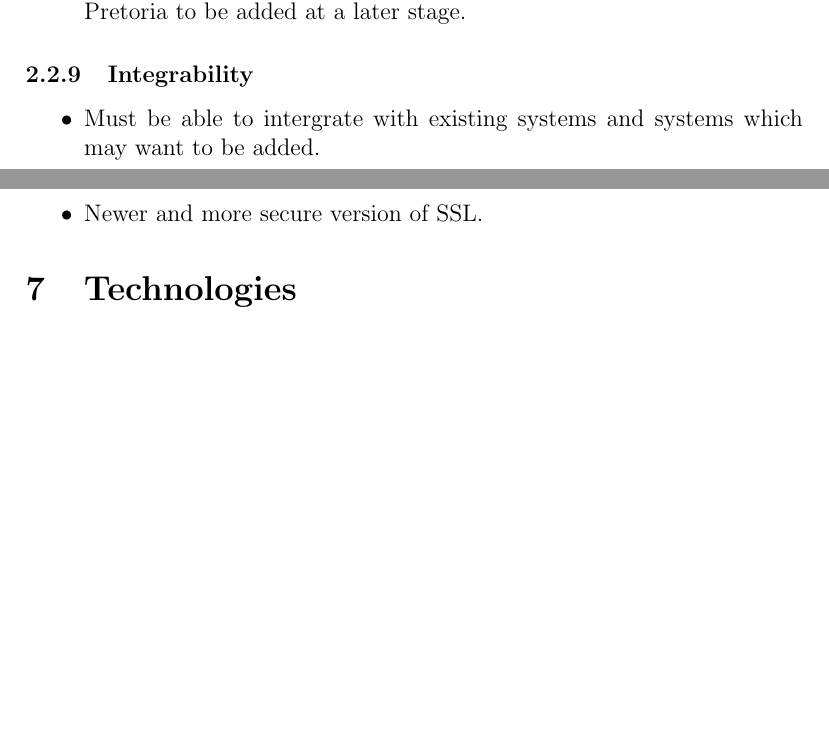
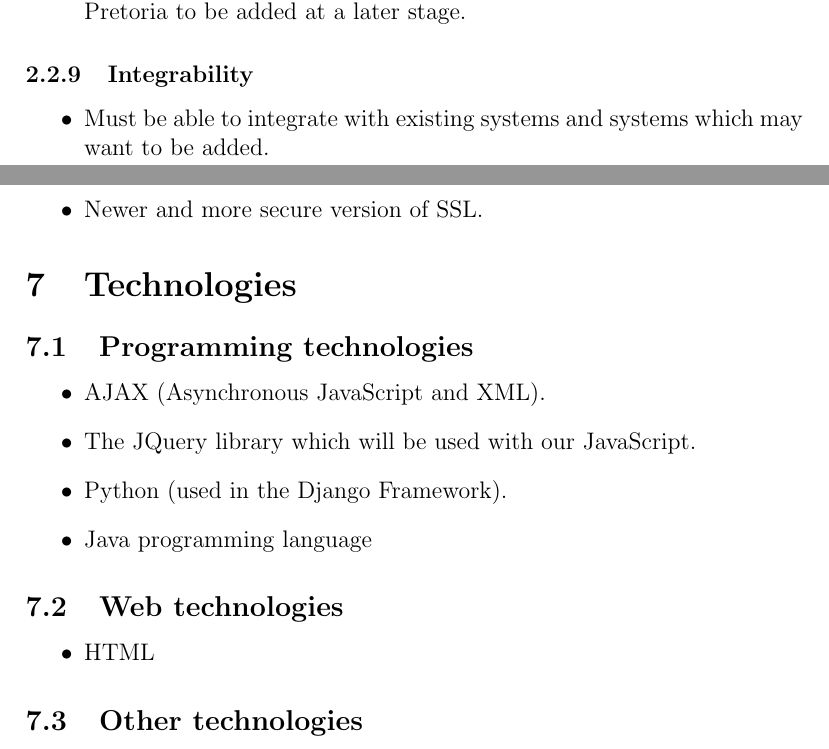
Before and after one commit to DuranNialCole/COS-301-Group-2B, a LaTeX document (Main Structure.tex): two parts of pages 5 and 8 of 8, joined at a grey line, cut so that both start at the same text, the shorter picture padded with empty space. Compiled offline with pdfLaTeX.

Commit message:
added some stuff in technologies.

```diff
--- a/Main Structure.tex
+++ b/Main Structure.tex
@@ -107,7 +107,7 @@
 			\end{itemize}
 		\subsubsection{Integrability}
 				\begin{itemize}
-					\item Must be able to intergrate with existing systems and systems which may want to be added.
+					\item Must be able to integrate with existing systems and systems which may want to be added.
 				\end{itemize}
 
 	\subsection{Integration and access channel requirements}
@@ -158,4 +158,17 @@
 			\end{itemize}
 
 \section{Technologies}
+	\subsection{Programming technologies}
+		\begin{itemize}
+			\item AJAX (Asynchronous JavaScript and XML).
+			\item The JQuery library which will be used with our JavaScript.
+			\item Python (used in the Django Framework).
+			\item Java programming language
+		\end{itemize}
+	\subsection{Web technologies}
+		\begin{itemize}
+			\item HTML
+		\end{itemize}
+	\subsection{Other technologies}
+		\begin{itemize}
 
```
Also changed, not shown: Main Structure.tex (2 more changed lines).
